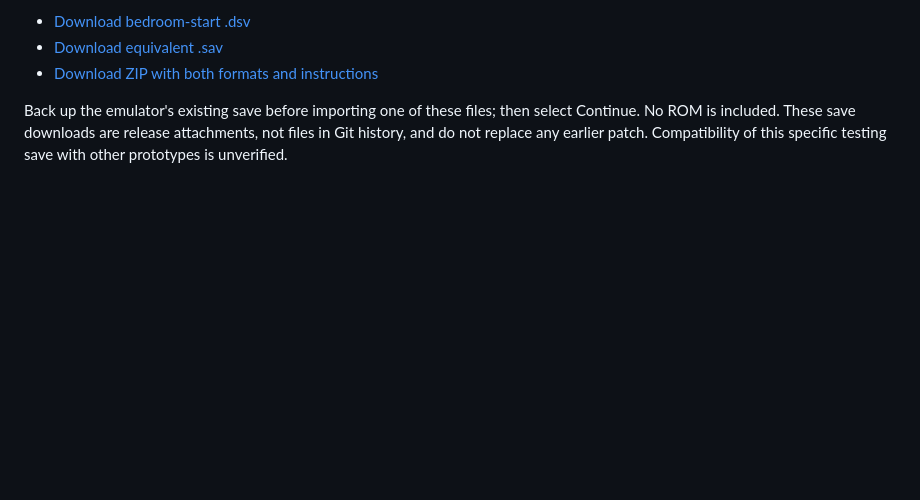
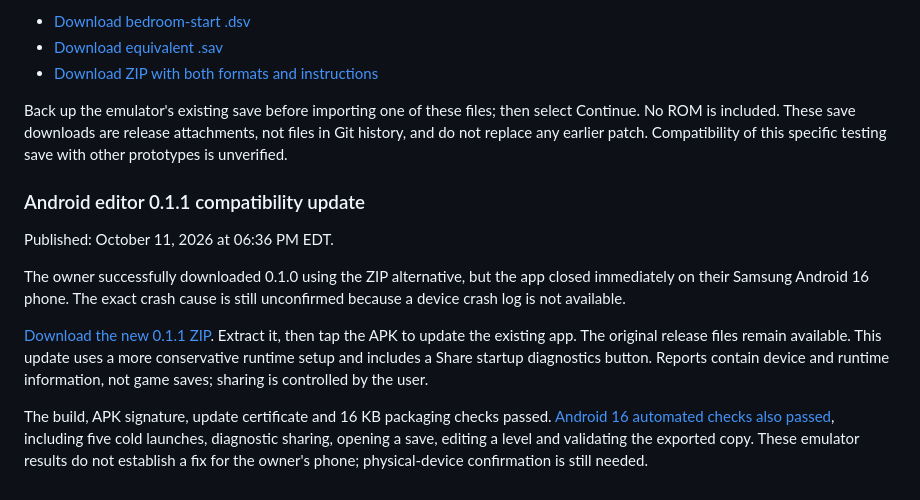
Before and after one commit to ThatAnarchyDude/corvus-workshop, a Markdown page: psyduck-yellow/DEVELOPMENT-LOG.md, the part around the change. Drawn GitHub-style; blank space fills up the shorter version.

Commit message:
Publish Android 0.1.1 compatibility update and physical-device status

```diff
--- a/psyduck-yellow/DEVELOPMENT-LOG.md
+++ b/psyduck-yellow/DEVELOPMENT-LOG.md
@@ -496,3 +496,24 @@ Back up the emulator's existing save before importing one of these files;
 then select Continue. No ROM is included. These save downloads are release
 attachments, not files in Git history, and do not replace any earlier patch.
 Compatibility of this specific testing save with other prototypes is unverified.
+
+
+### Android editor 0.1.1 compatibility update
+
+Published: October 11, 2026 at 06:36 PM EDT.
+
+The owner successfully downloaded 0.1.0 using the ZIP alternative, but the
+app closed immediately on their Samsung Android 16 phone. The exact crash
+cause is still unconfirmed because a device crash log is not available.
+
+[Download the new 0.1.1 ZIP](https://github.com/ThatAnarchyDude/PKHeX-Psyduck-Yellow/releases/download/android-v0.1.1-experimental/Psyduck-Save-Editor-0.1.1-Android.zip).
+Extract it, then tap the APK to update the existing app. The original release
+files remain available. This update uses a more conservative runtime setup
+and includes a Share startup diagnostics button. Reports contain device and
+runtime information, not game saves; sharing is controlled by the user.
+
+The build, APK signature, update certificate and 16 KB packaging checks
+passed. [Android 16 automated checks also passed](https://github.com/ThatAnarchyDude/PKHeX-Psyduck-Yellow/actions/runs/38180556331), including five cold launches,
+diagnostic sharing, opening a save, editing a level and validating the exported
+copy. These emulator results do not establish a fix for the owner's phone;
+physical-device confirmation is still needed.
```
